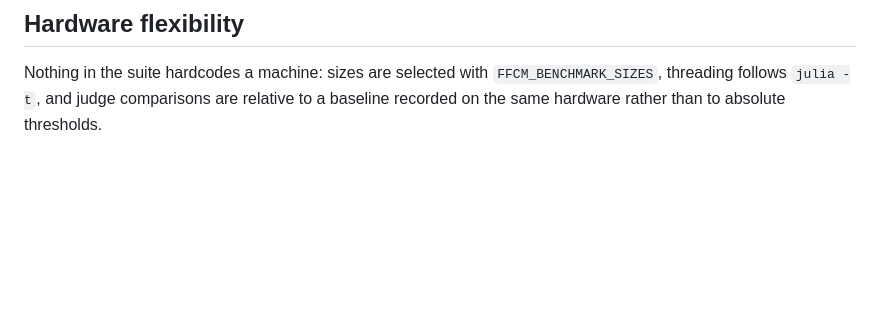
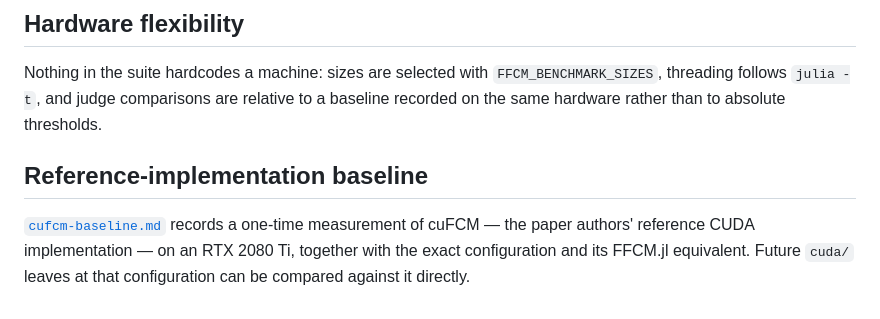
Before and after one commit to Biofluid-Dynamics-Group/FFCM.jl, a Markdown page: benchmark/README.md, the part around the change. GitHub-like rendering; blank space fills up the shorter version.

```diff
--- a/benchmark/README.md
+++ b/benchmark/README.md
@@ -93,3 +93,10 @@ Nothing in the suite hardcodes a machine: sizes are selected with
 `FFCM_BENCHMARK_SIZES`, threading follows `julia -t`, and judge comparisons
 are relative to a baseline recorded on the same hardware rather than to
 absolute thresholds.
+
+## Reference-implementation baseline
+
+[`cufcm-baseline.md`](cufcm-baseline.md) records a one-time measurement of
+cuFCM — the paper authors' reference CUDA implementation — on an RTX 2080 Ti,
+together with the exact configuration and its FFCM.jl equivalent. Future
+`cuda/` leaves at that configuration can be compared against it directly.
```
Also changed, not shown: 1 other file.
